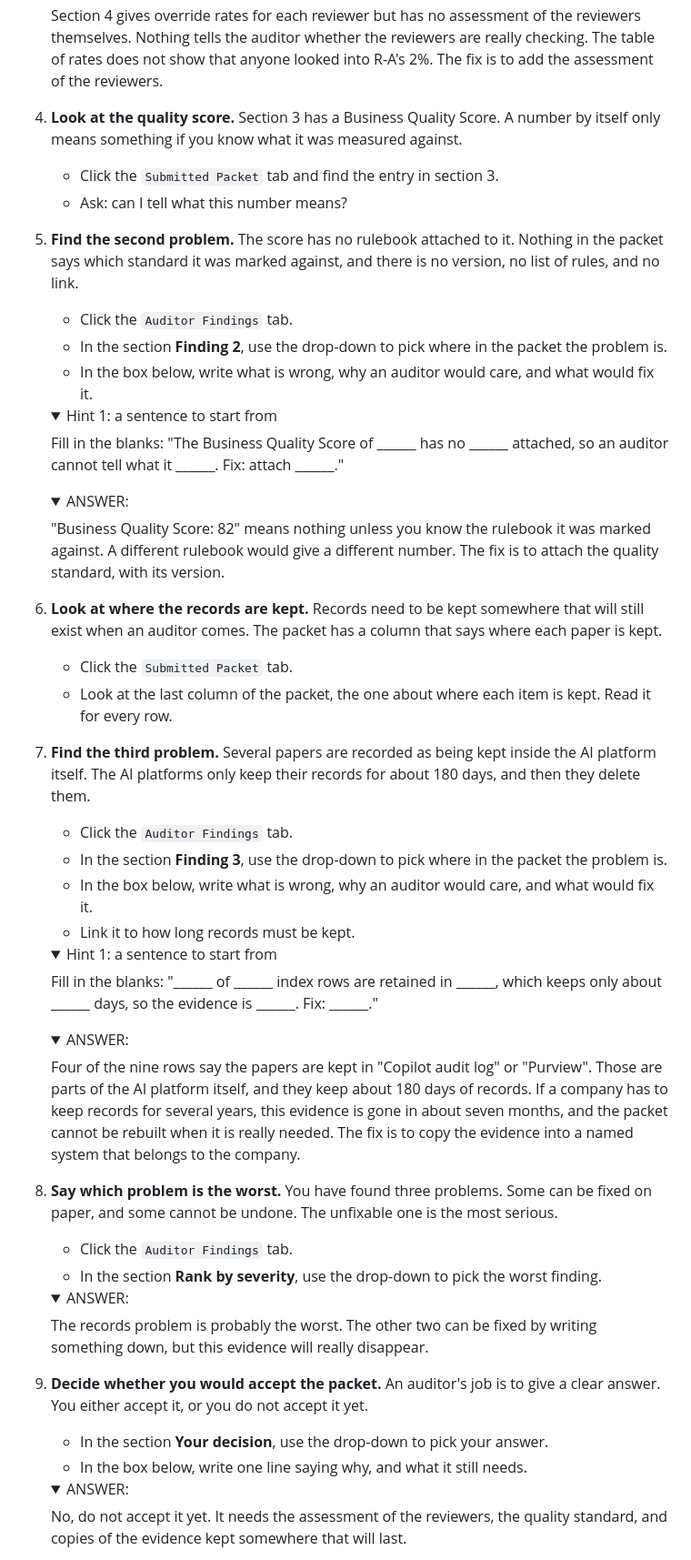
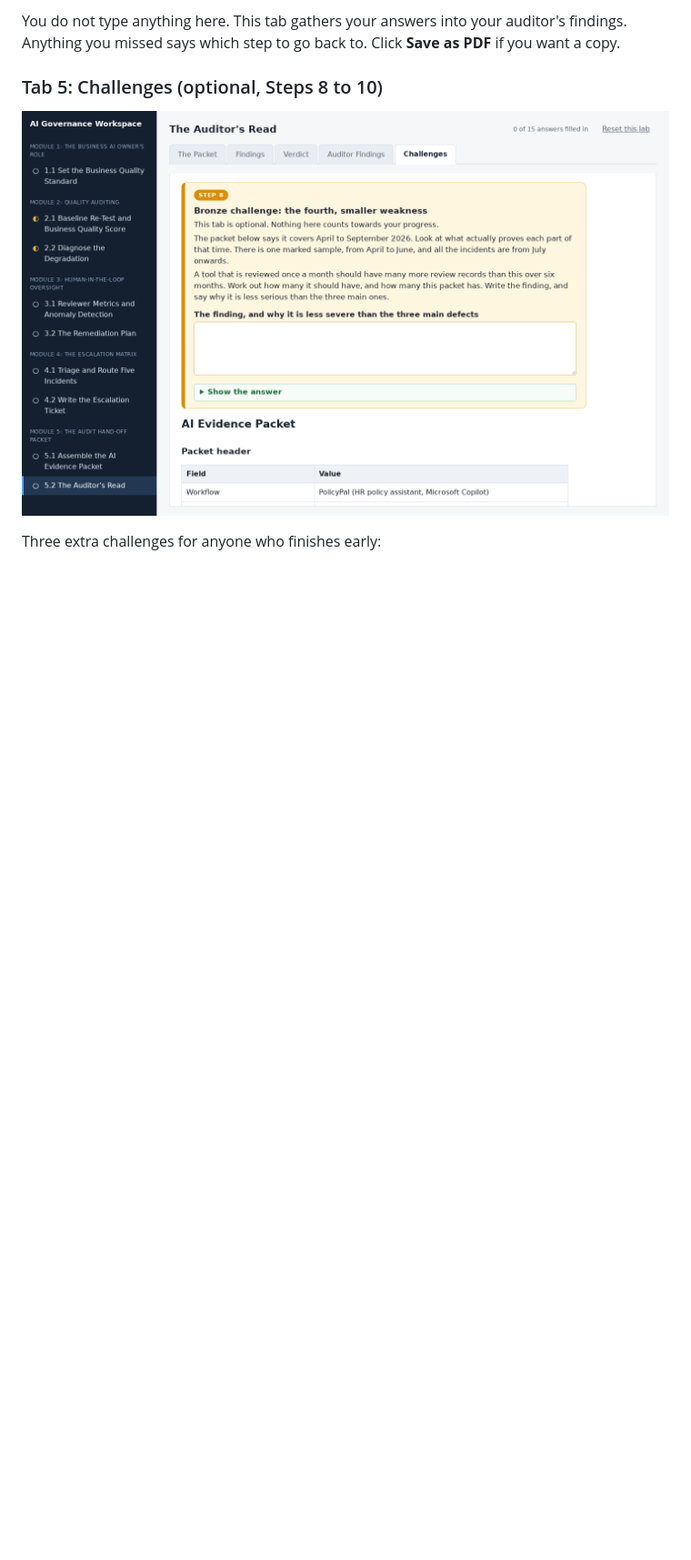
Before and after one commit to csfeeser/ai-governance-workspace, a Markdown page: LAB_REFERENCES/lab-5.2-the-auditors-read.md, the part around one of its changes. Shown at 91% size. Drawn GitHub-style; pictures changed too: LAB_REFERENCES/images/lab-5.2/5-challenges.png (added); folded sections open; blank space fills up the shorter version.

```diff
--- a/LAB_REFERENCES/lab-5.2-the-auditors-read.md
+++ b/LAB_REFERENCES/lab-5.2-the-auditors-read.md
@@ -71,68 +70,9 @@ By the end of this lab you will be able to review an AI evidence packet against
 
-    Section 4 gives override rates for each reviewer but has no assessment of the reviewers themselves. Nothing tells the auditor whether the reviewers are really checking. The table of rates does not show that anyone looked into R-A's 2%. The fix is to add the assessment of the reviewers.
+You do not type anything here. This tab gathers your answers into your auditor's findings. Anything you missed says which step to go back to. Click **Save as PDF** if you want a copy.
 
-    </details>
+### Tab 5: Challenges (optional, Steps 8 to 10)
 
-0. **Look at the quality score.** Section 3 has a Business Quality Score. A number by itself only means something if you know what it was measured against.
-    - Click the `Submitted Packet` tab and find the entry in section 3.
-    - Ask: can I tell what this number means?
+![The Challenges tab, showing the Bronze challenge above the submitted packet](images/lab-5.2/5-challenges.png)
 
-0. **Find the second problem.** The score has no rulebook attached to it. Nothing in the packet says which standard it was marked against, and there is no version, no list of rules, and no link.
-    - Click the `Auditor Findings` tab.
-    - In the section **Finding 2**, use the drop-down to pick where in the packet the problem is.
-    - In the box below, write what is wrong, why an auditor would care, and what would fix it.
+Three extra challenges for anyone who finishes early:
 
-    <details><summary>Hint 1: a sentence to start from</summary>
-
-    Fill in the blanks: "The Business Quality Score of ______ has no ______ attached, so an auditor cannot tell what it ______. Fix: attach ______."
-
-    </details>
-
-    <details><summary>ANSWER:</summary>
-
-    "Business Quality Score: 82" means nothing unless you know the rulebook it was marked against. A different rulebook would give a different number. The fix is to attach the quality standard, with its version.
-
-    </details>
-
-0. **Look at where the records are kept.** Records need to be kept somewhere that will still exist when an auditor comes. The packet has a column that says where each paper is kept.
-    - Click the `Submitted Packet` tab.
-    - Look at the last column of the packet, the one about where each item is kept. Read it for every row.
-
-0. **Find the third problem.** Several papers are recorded as being kept inside the AI platform itself. The AI platforms only keep their records for about 180 days, and then they delete them.
-    - Click the `Auditor Findings` tab.
-    - In the section **Finding 3**, use the drop-down to pick where in the packet the problem is.
-    - In the box below, write what is wrong, why an auditor would care, and what would fix it.
-    - Link it to how long records must be kept.
-
-    <details><summary>Hint 1: a sentence to start from</summary>
-
-    Fill in the blanks: "______ of ______ index rows are retained in ______, which keeps only about ______ days, so the evidence is ______. Fix: ______."
-
-    </details>
-
-    <details><summary>ANSWER:</summary>
-
-    Four of the nine rows say the papers are kept in "Copilot audit log" or "Purview". Those are parts of the AI platform itself, and they keep about 180 days of records. If a company has to keep records for several years, this evidence is gone in about seven months, and the packet cannot be rebuilt when it is really needed. The fix is to copy the evidence into a named system that belongs to the company.
-
-    </details>
-
-0. **Say which problem is the worst.** You have found three problems. Some can be fixed on paper, and some cannot be undone. The unfixable one is the most serious.
-    - Click the `Auditor Findings` tab.
-    - In the section **Rank by severity**, use the drop-down to pick the worst finding.
-
-    <details><summary>ANSWER:</summary>
-
-    The records problem is probably the worst. The other two can be fixed by writing something down, but this evidence will really disappear.
-
-    </details>
-
-0. **Decide whether you would accept the packet.** An auditor's job is to give a clear answer. You either accept it, or you do not accept it yet.
-    - In the section **Your decision**, use the drop-down to pick your answer.
-    - In the box below, write one line saying why, and what it still needs.
-
-    <details><summary>ANSWER:</summary>
-
-    No, do not accept it yet. It needs the assessment of the reviewers, the quality standard, and copies of the evidence kept somewhere that will last.
-
-    </details>
-
```
Also changed, not shown: other parts of LAB_REFERENCES/lab-5.2-the-auditors-read.md (+25 -38 lines), README.md (+16 -1 lines), LAB_REFERENCES/images/lab-5.2/1-the-packet.png (added), LAB_REFERENCES/images/lab-5.2/2-findings.png (added), LAB_REFERENCES/images/lab-5.2/3-verdict.png (added), LAB_REFERENCES/images/lab-5.2/4-auditor-findings.png (added), 1 other file.
